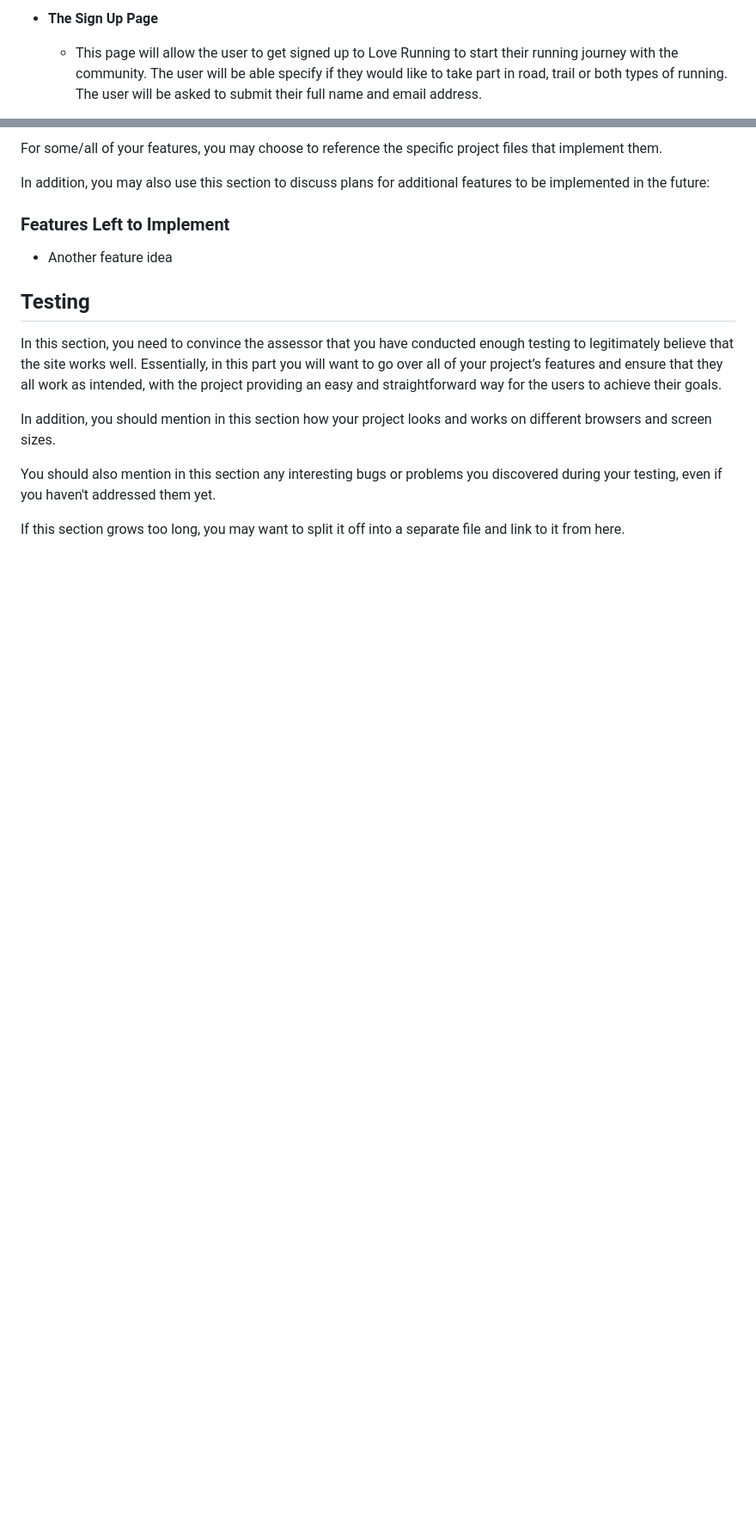
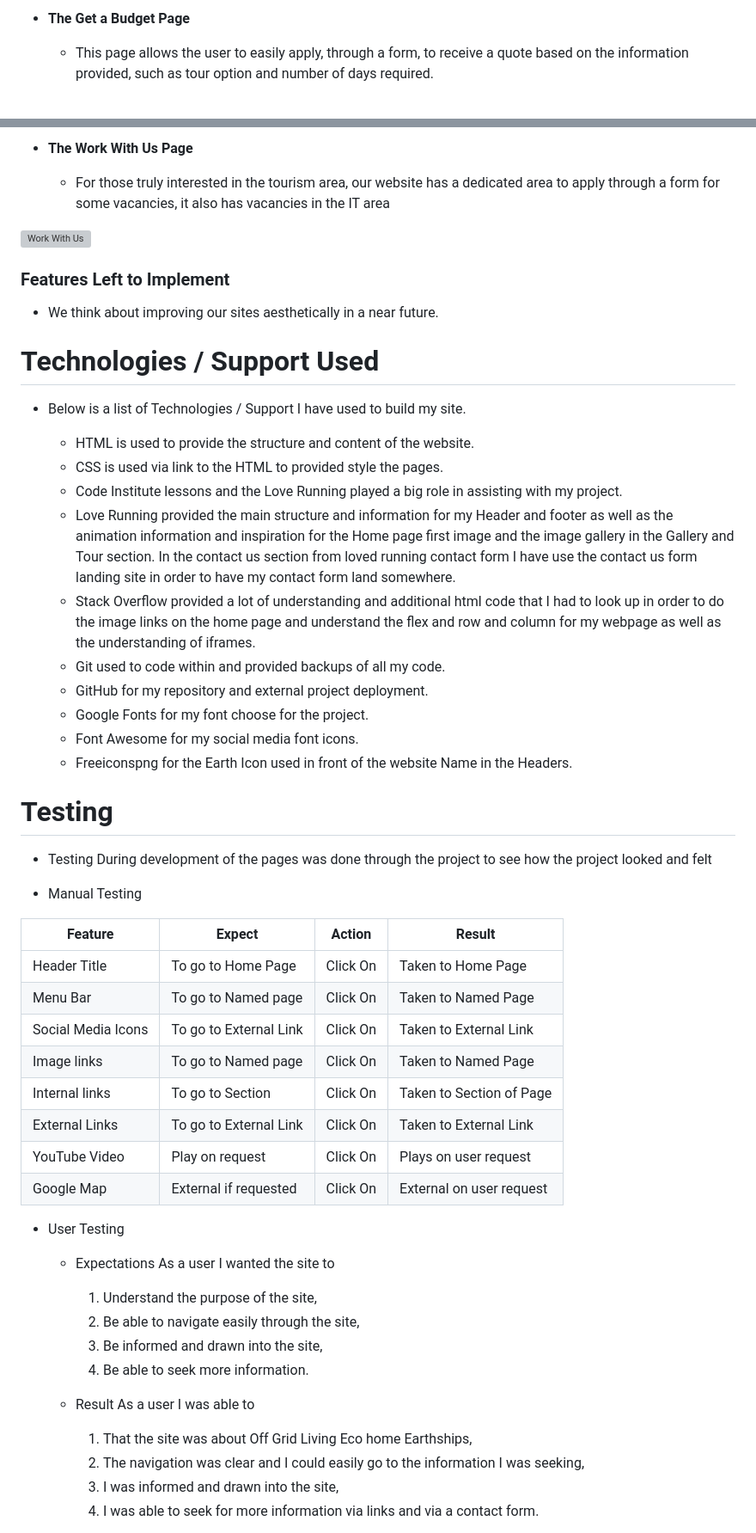
Before and after one commit to luizsmania/TheGoodTraveller, a Markdown page: README.md, 2 parts joined by grey strips. Shown: that part at 86% size. GitHub-like rendering; blank space fills up the shorter version; grey boxes are pictures that could not be loaded.

```diff
--- a/README.md
+++ b/README.md
@@ -59,5 +57,5 @@ This beautiful website presents many diferent sections for informing the user an
 
-- __The Sign Up Page__
+- __The Get a Budget Page__
 
-  - This page will allow the user to get signed up to Love Running to start their running journey with the community. The user will be able specify if they would like to take part in road, trail or both types of running. The user will be asked to submit their full name and email address.
+  + This page allows the user to easily apply, through a form, to receive a quote based on the information provided, such as tour option and number of days required.
 
@@ -65,20 +63,59 @@ This beautiful website presents many diferent sections for informing the user an
 
-For some/all of your features, you may choose to reference the specific project files that implement them.
+- __The Work With Us Page__
 
-In addition, you may also use this section to discuss plans for additional features to be implemented in the future:
+  + For those truly interested in the tourism area, our website has a dedicated area to apply through a form for some vacancies, it also has vacancies in the IT area
+
+![Work With Us](https://i.imgur.com/SeKBS5D.png)
 
 ### Features Left to Implement
 
-- Another feature idea
++ We think about improving our sites aesthetically in a near future.
 
-## Testing
+# Technologies / Support Used
 
-In this section, you need to convince the assessor that you have conducted enough testing to legitimately believe that the site works well. Essentially, in this part you will want to go over all of your project’s features and ensure that they all work as intended, with the project providing an easy and straightforward way for the users to achieve their goals.
+* Below is a list of Technologies / Support I have used to build my site.
 
-In addition, you should mention in this section how your project looks and works on different browsers and screen sizes.
+    + HTML is used to provide the structure and content of the website.
+    + CSS is used via link to the HTML to provided style the pages.
+    + Code Institute lessons and the Love Running played a big role in assisting with my project.
+    + Love Running provided the main structure and information for my Header and footer as well as the animation information and inspiration for the Home page first image and the image gallery in the Gallery and Tour section. In the contact us section from loved running contact form I have use the contact us form landing site in order to have my contact form land somewhere.
+    + Stack Overflow provided a lot of understanding and additional html code that I had to look up in order to do the image links on the home page and understand the flex and row and column for my webpage as well as the understanding of iframes.
+    + Git used to code within and provided backups of all my code.
+    + GitHub for my repository and external project deployment.
+    + Google Fonts for my font choose for the project.
+    + Font Awesome for my social media font icons.
+    + Freeiconspng for the Earth Icon used in front of the website Name in the Headers.
 
-You should also mention in this section any interesting bugs or problems you discovered during your testing, even if you haven't addressed them yet.
+# Testing
 
-If this section grows too long, you may want to split it off into a separate file and link to it from here.
+  * Testing During development of the pages was done through the project to see how the project looked and felt
+
+  * Manual Testing
+
+| Feature           |  Expect              |  Action |  Result                 |
+|-------------------|----------------------|---------|-------------------------|
+|Header Title       |To go to Home Page    |Click On |Taken to Home Page       |
+|Menu Bar           |To go to Named page   |Click On |Taken to Named Page      |
+|Social Media Icons |To go to External Link|Click On |Taken to External Link   |
+|Image links        |To go to Named page   |Click On |Taken to Named Page      |
+|Internal links     |To go to Section      |Click On |Taken to Section of Page |
+|External Links     |To go to External Link|Click On |Taken to External Link   |
+|YouTube Video      |Play on request       |Click On |Plays on user request    |
+|Google Map         |External if requested |Click On |External on user request |
+
+* User Testing
+
+    + Expectations
+      As a user I wanted the site to
+      1. Understand the purpose of the site,
+      2. Be able to navigate easily through the site,
+      3. Be informed and drawn into the site,
+      4. Be able to seek more information.
+    + Result
+      As a user I was able to
+      1. That the site was about Off Grid Living Eco home Earthships,
+      2. The navigation was clear and I could easily go to the information I was seeking,
+      3. I was informed and drawn into the site,
+      4. I was able to seek for more information via links and via a contact form.
 
 
```
Also changed, not shown: other parts of README.md (+97 -58 lines).
